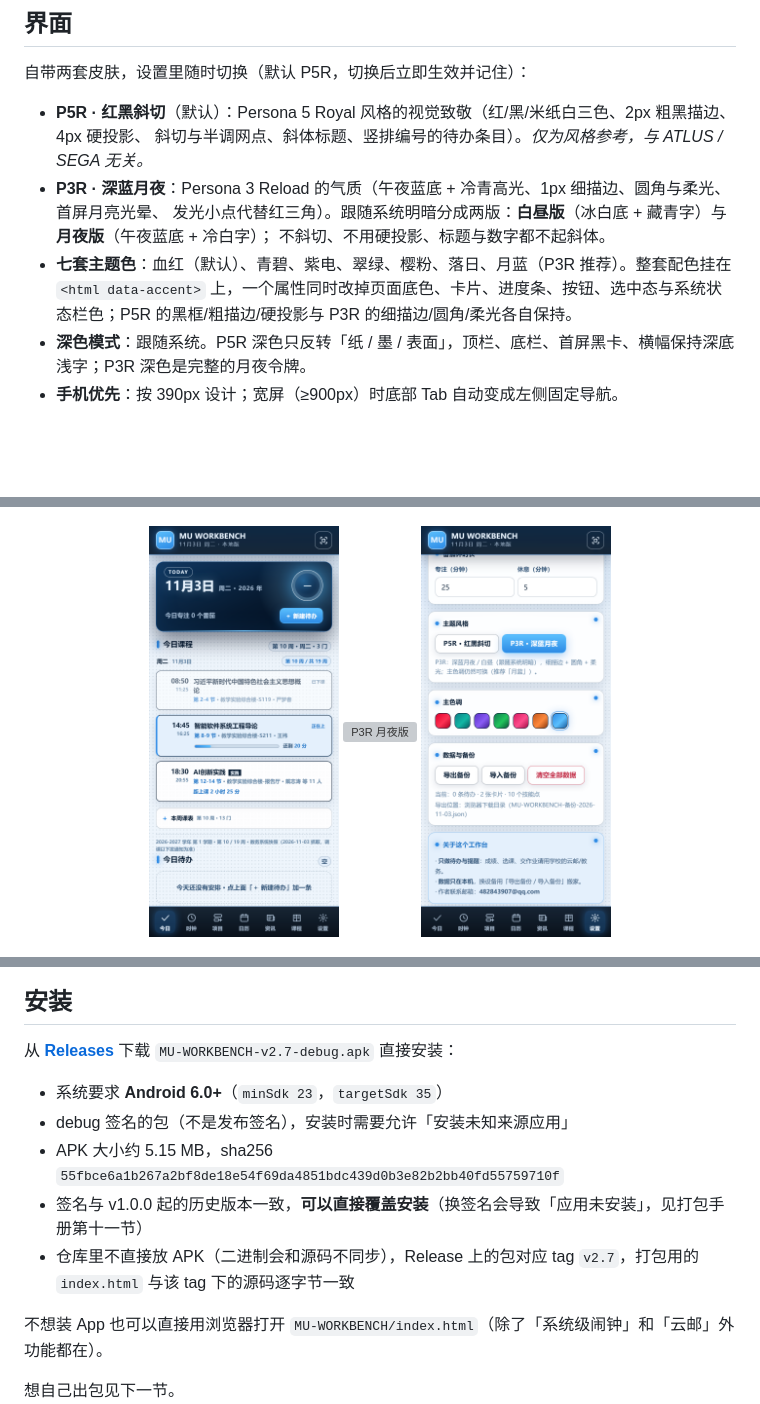
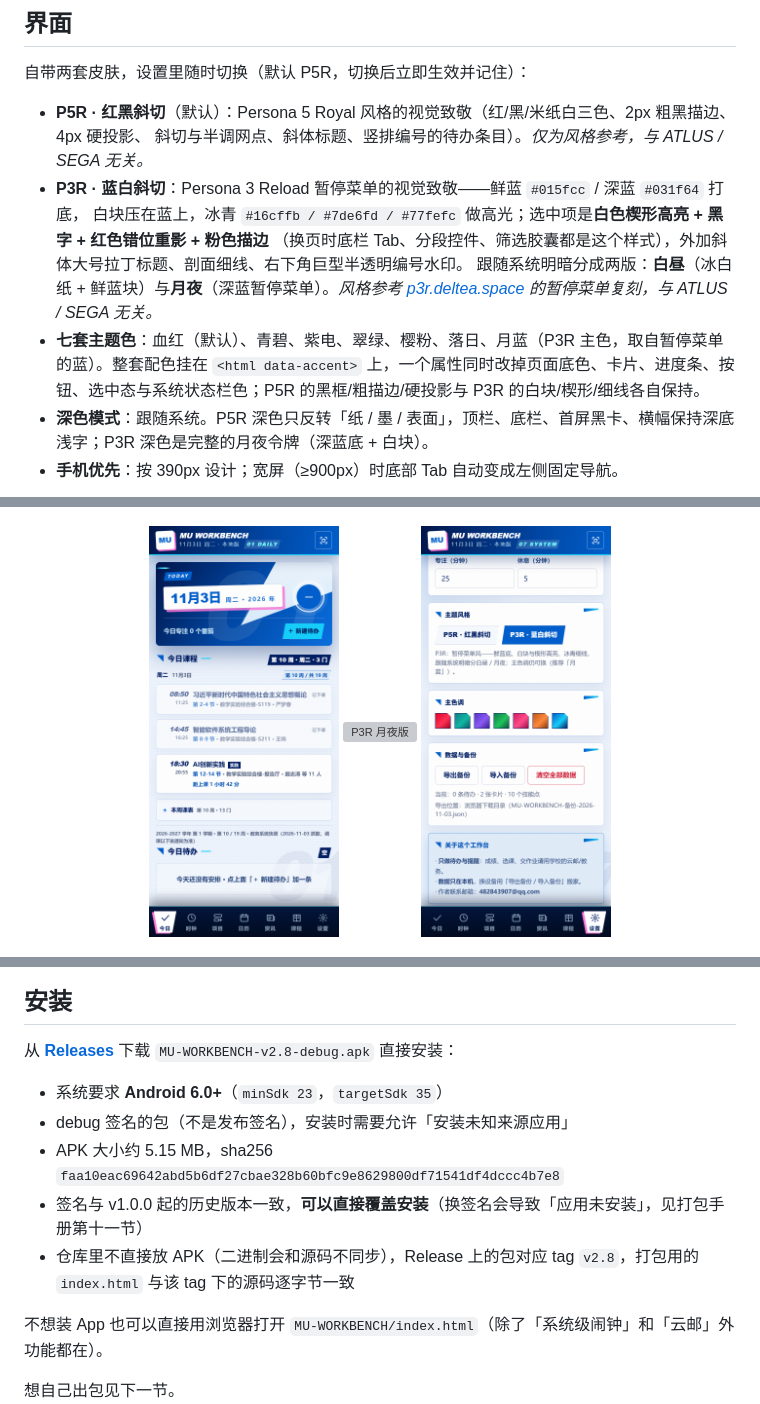
Before and after one commit to Mutsum1-WY/MU-WORKBENCH, a Markdown page: README.md, 3 parts joined by grey strips. Drawn GitHub-style; pictures changed too: screenshots/p3r-settings.png, screenshots/p3r-today.png; blank space fills up the shorter version; grey boxes are pictures that could not be loaded.

```diff
--- a/README.md
+++ b/README.md
@@ -60,11 +60,13 @@
 
 - **P5R · 红黑斜切**（默认）：Persona 5 Royal 风格的视觉致敬（红/黑/米纸白三色、2px 粗黑描边、4px 硬投影、
   斜切与半调网点、斜体标题、竖排编号的待办条目）。*仅为风格参考，与 ATLUS / SEGA 无关。*
-- **P3R · 深蓝月夜**：Persona 3 Reload 的气质（午夜蓝底 + 冷青高光、1px 细描边、圆角与柔光、首屏月亮光晕、
-  发光小点代替红三角）。跟随系统明暗分成两版：**白昼版**（冰白底 + 藏青字）与**月夜版**（午夜蓝底 + 冷白字）；
-  不斜切、不用硬投影、标题与数字都不起斜体。
-- **七套主题色**：血红（默认）、青碧、紫电、翠绿、樱粉、落日、月蓝（P3R 推荐）。整套配色挂在 `<html data-accent>` 上，一个属性同时改掉页面底色、卡片、进度条、按钮、选中态与系统状态栏色；P5R 的黑框/粗描边/硬投影与 P3R 的细描边/圆角/柔光各自保持。
-- **深色模式**：跟随系统。P5R 深色只反转「纸 / 墨 / 表面」，顶栏、底栏、首屏黑卡、横幅保持深底浅字；P3R 深色是完整的月夜令牌。
+- **P3R · 蓝白斜切**：Persona 3 Reload 暂停菜单的视觉致敬——鲜蓝 `#015fcc` / 深蓝 `#031f64` 打底，
+  白块压在蓝上，冰青 `#16cffb / #7de6fd / #77fefc` 做高光；选中项是**白色楔形高亮 + 黑字 + 红色错位重影 + 粉色描边**
+  （换页时底栏 Tab、分段控件、筛选胶囊都是这个样式），外加斜体大号拉丁标题、剖面细线、右下角巨型半透明编号水印。
+  跟随系统明暗分成两版：**白昼**（冰白纸 + 鲜蓝块）与**月夜**（深蓝暂停菜单）。*风格参考 [p3r.deltea.space](https://p3r.deltea.space/)
+  的暂停菜单复刻，与 ATLUS / SEGA 无关。*
+- **七套主题色**：血红（默认）、青碧、紫电、翠绿、樱粉、落日、月蓝（P3R 主色，取自暂停菜单的蓝）。整套配色挂在 `<html data-accent>` 上，一个属性同时改掉页面底色、卡片、进度条、按钮、选中态与系统状态栏色；P5R 的黑框/粗描边/硬投影与 P3R 的白块/楔形/细线各自保持。
+- **深色模式**：跟随系统。P5R 深色只反转「纸 / 墨 / 表面」，顶栏、底栏、首屏黑卡、横幅保持深底浅字；P3R 深色是完整的月夜令牌（深蓝底 + 白块）。
 - **手机优先**：按 390px 设计；宽屏（≥900px）时底部 Tab 自动变成左侧固定导航。
 
 <p align="center">
@@ -85,13 +87,13 @@
 
 ## 安装
 
-从 [**Releases**](../../releases/latest) 下载 `MU-WORKBENCH-v2.7-debug.apk` 直接安装：
+从 [**Releases**](../../releases/latest) 下载 `MU-WORKBENCH-v2.8-debug.apk` 直接安装：
 
 - 系统要求 **Android 6.0+**（`minSdk 23`，`targetSdk 35`）
 - debug 签名的包（不是发布签名），安装时需要允许「安装未知来源应用」
-- APK 大小约 5.15 MB，sha256 `55fbce6a1b267a2bf8de18e54f69da4851bdc439d0b3e82b2bb40fd55759710f`
+- APK 大小约 5.15 MB，sha256 `faa10eac69642abd5b6df27cbae328b60bfc9e8629800df71541df4dccc4b7e8`
 - 签名与 v1.0.0 起的历史版本一致，**可以直接覆盖安装**（换签名会导致「应用未安装」，见打包手册第十一节）
-- 仓库里不直接放 APK（二进制会和源码不同步），Release 上的包对应 tag `v2.7`，打包用的 `index.html` 与该 tag 下的源码逐字节一致
+- 仓库里不直接放 APK（二进制会和源码不同步），Release 上的包对应 tag `v2.8`，打包用的 `index.html` 与该 tag 下的源码逐字节一致
 
 不想装 App 也可以直接用浏览器打开 `MU-WORKBENCH/index.html`（除了「系统级闹钟」和「云邮」外功能都在）。
 
```
Also changed, not shown: other parts of README.md (+1 -1 lines), screenshots/p3r-settings-dark.png, 3 other files.
